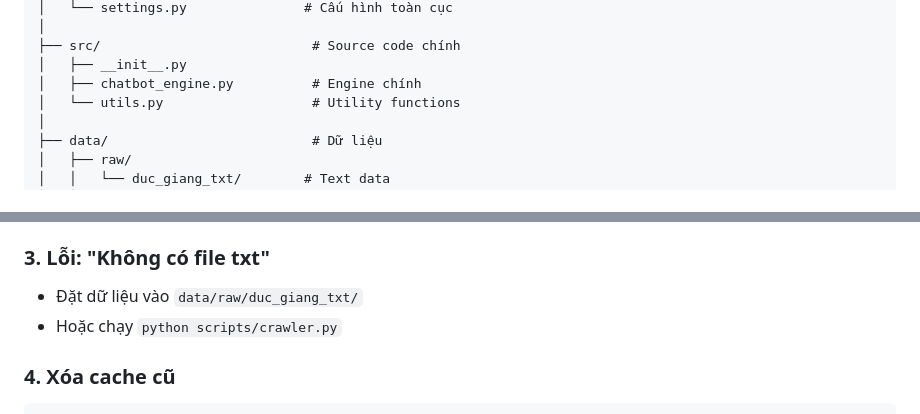
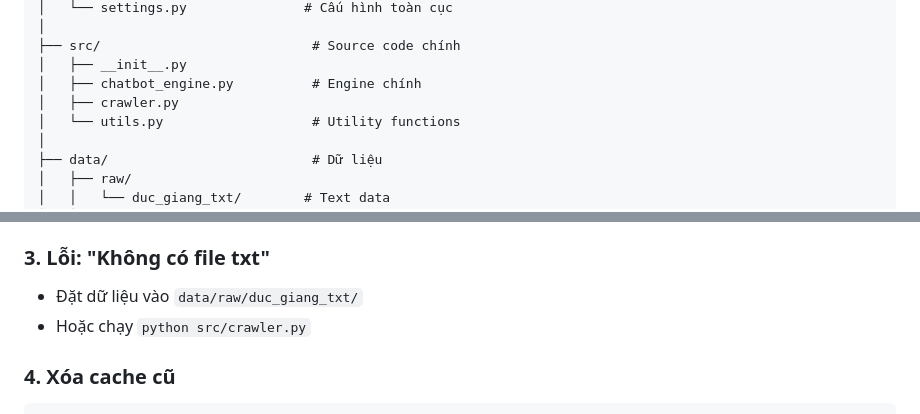
Before and after one commit to Haniki2k4/chatbot, a Markdown page: README.md, 2 parts joined by grey strips. Rendered like a GitHub page.

````diff
--- a/README.md
+++ b/README.md
@@ -112,6 +112,7 @@ chatbot/
 ├── src/                           # Source code chính
 │   ├── __init__.py
 │   ├── chatbot_engine.py          # Engine chính
+│   ├── crawler.py
 │   └── utils.py                   # Utility functions
 │
 ├── data/                          # Dữ liệu
@@ -237,7 +238,7 @@ pip install llama-cpp-python
 
 ### 3. Lỗi: "Không có file txt"
 - Đặt dữ liệu vào `data/raw/duc_giang_txt/`
-- Hoặc chạy `python scripts/crawler.py`
+- Hoặc chạy `python src/crawler.py`
 
 ### 4. Xóa cache cũ
 ```bash
````
